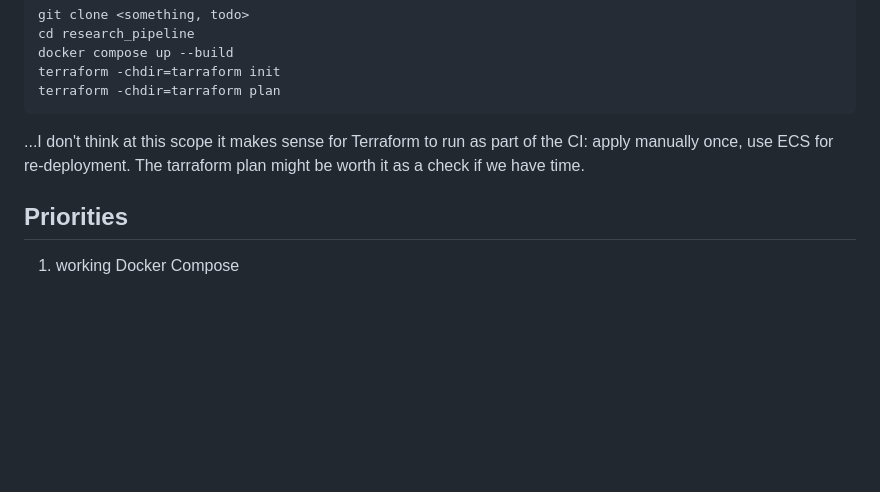
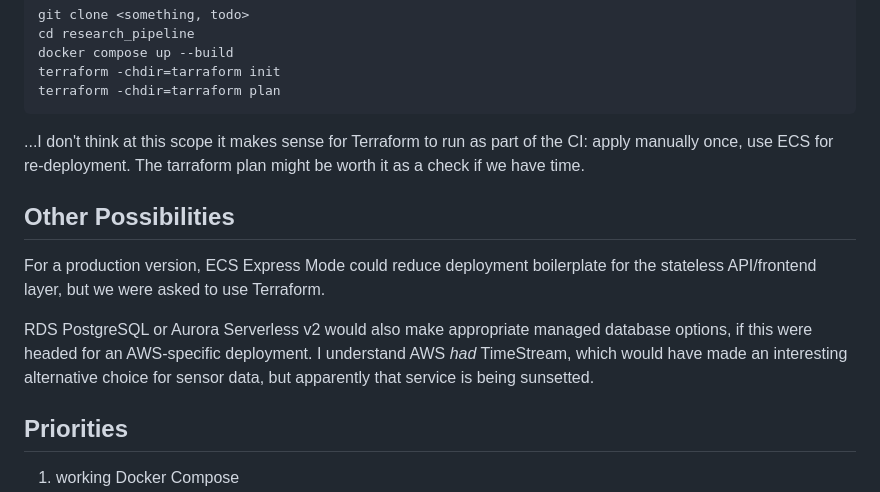
Before and after one commit to JRice/research_pipeline, a Markdown page: thoughts.md, the part around the change. Drawn GitHub-style; blank space fills up the shorter version.

Commit message:
Just another observation in the notes

```diff
--- a/thoughts.md
+++ b/thoughts.md
@@ -114,6 +114,15 @@ terraform -chdir=tarraform plan
 ...I don't think at this scope it makes sense for Terraform to run as part of the CI: apply manually once, use ECS
 for re-deployment. The tarraform plan might be worth it as a check if we have time.
 
+## Other Possibilities
+
+For a production version, ECS Express Mode could reduce deployment boilerplate for the stateless API/frontend layer,
+but we were asked to use Terraform.
+
+RDS PostgreSQL or Aurora Serverless v2 would also make appropriate managed database options, if this were headed for
+an AWS-specific deployment. I understand AWS _had_ TimeStream, which would have made an interesting alternative
+choice for sensor data, but apparently that service is being sunsetted.
+
 ## Priorities
 
 1. working Docker Compose
```
